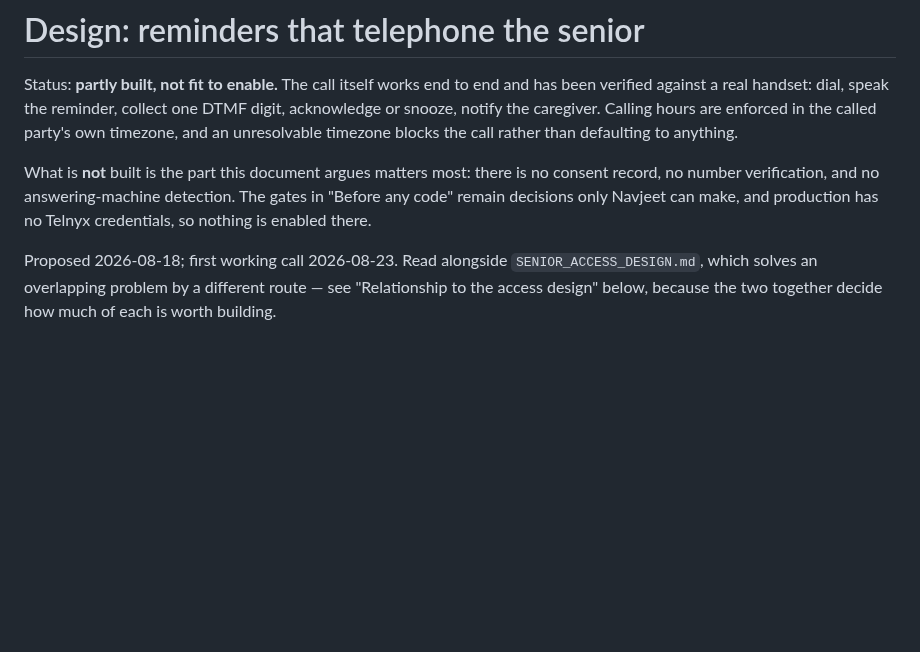
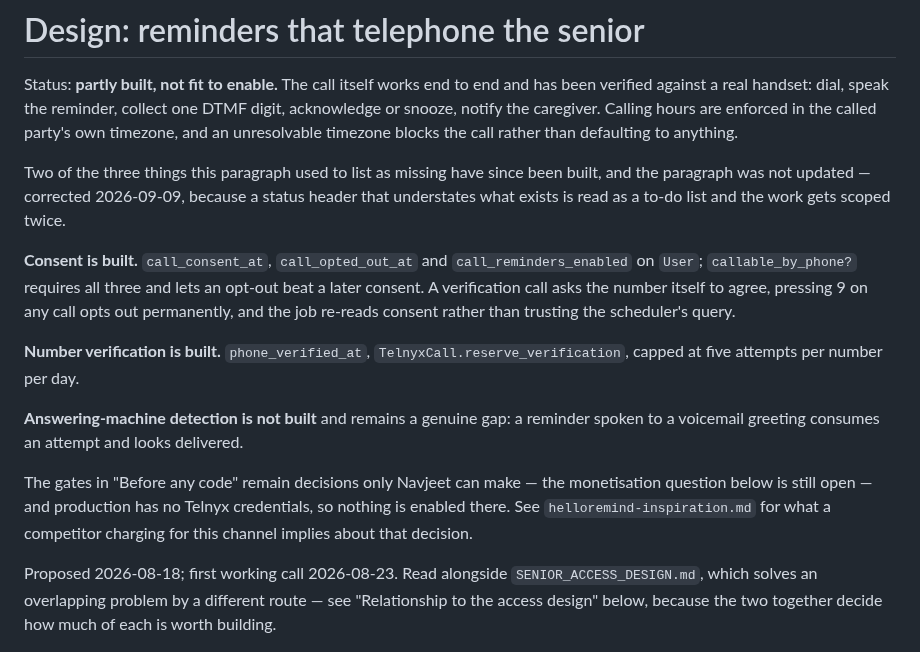
Before and after one commit to navjeetc/remindly_monorepo, a Markdown page: docs/PHONE_CALL_REMINDERS_DESIGN.md, the part around the change. Rendered like a GitHub page; blank space fills up the shorter version.

```diff
--- a/docs/PHONE_CALL_REMINDERS_DESIGN.md
+++ b/docs/PHONE_CALL_REMINDERS_DESIGN.md
@@ -6,10 +6,27 @@ DTMF digit, acknowledge or snooze, notify the caregiver. Calling hours are
 enforced in the called party's own timezone, and an unresolvable timezone blocks
 the call rather than defaulting to anything.
 
-What is **not** built is the part this document argues matters most: there is no
-consent record, no number verification, and no answering-machine detection. The
-gates in "Before any code" remain decisions only Navjeet can make, and production
-has no Telnyx credentials, so nothing is enabled there.
+Two of the three things this paragraph used to list as missing have since been
+built, and the paragraph was not updated — corrected 2026-09-09, because a status
+header that understates what exists is read as a to-do list and the work gets
+scoped twice.
+
+**Consent is built.** `call_consent_at`, `call_opted_out_at` and
+`call_reminders_enabled` on `User`; `callable_by_phone?` requires all three and
+lets an opt-out beat a later consent. A verification call asks the number itself
+to agree, pressing 9 on any call opts out permanently, and the job re-reads
+consent rather than trusting the scheduler's query.
+
+**Number verification is built.** `phone_verified_at`,
+`TelnyxCall.reserve_verification`, capped at five attempts per number per day.
+
+**Answering-machine detection is not built** and remains a genuine gap: a
+reminder spoken to a voicemail greeting consumes an attempt and looks delivered.
+
+The gates in "Before any code" remain decisions only Navjeet can make — the
+monetisation question below is still open — and production has no Telnyx
+credentials, so nothing is enabled there. See `helloremind-inspiration.md` for
+what a competitor charging for this channel implies about that decision.
 
 Proposed 2026-08-18; first working call 2026-08-23. Read alongside `SENIOR_ACCESS_DESIGN.md`, which solves an
 overlapping problem by a different route — see "Relationship to the access
```
Also changed, not shown: CHANGELOG.md (+36 -0 lines), docs/helloremind-inspiration.md (added, +190 -0 lines).
